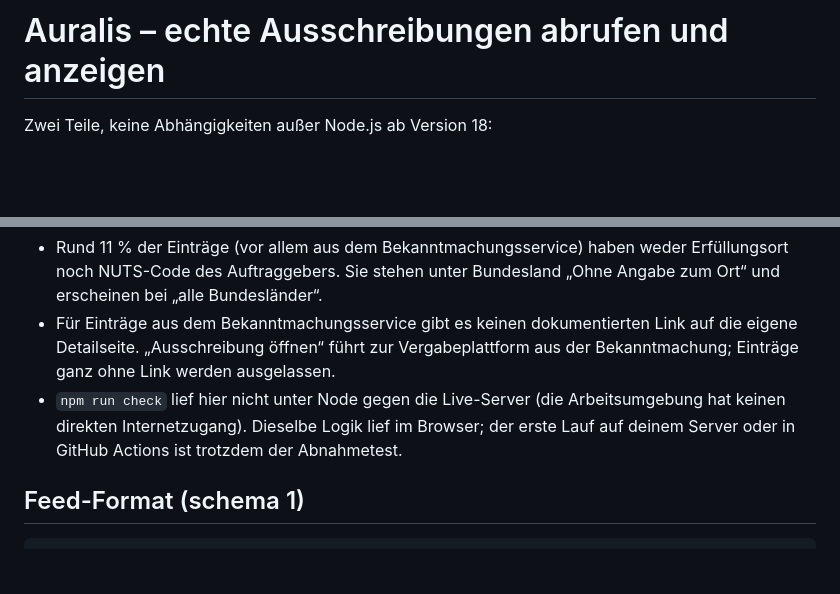
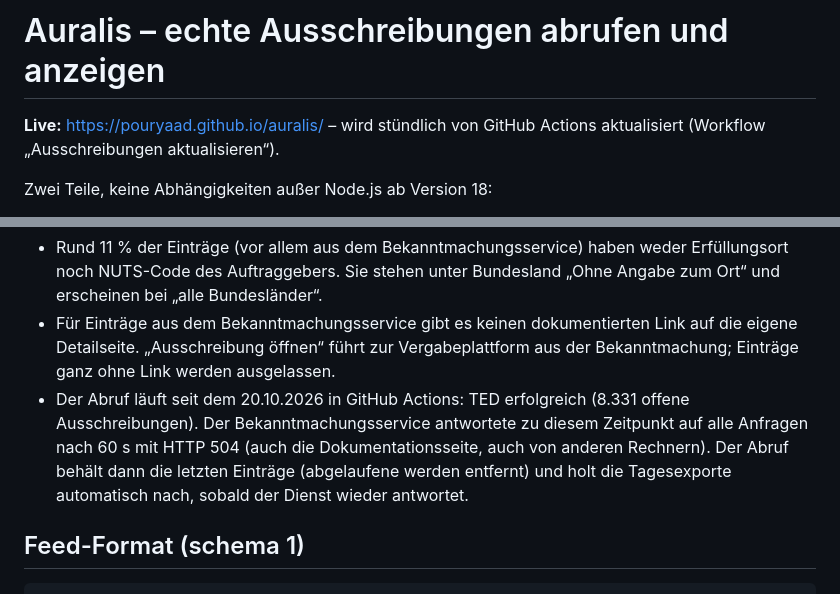
Before and after one commit to pouryaad/auralis, a Markdown page: README.md, 2 parts joined by grey strips. Drawn GitHub-style; blank space fills up the shorter version.

Commit message:
README: Live-Adresse und Betriebsstand
Co-Authored-By: Claude Opus 5.5 <noreply@anthropic.com>
Claude-Session: https://claude.ai/code/session_014fv7hLm4ckrrmKgSqSVRPq

```diff
--- a/README.md
+++ b/README.md
@@ -1,4 +1,6 @@
 # Auralis – echte Ausschreibungen abrufen und anzeigen
+
+**Live:** https://pouryaad.github.io/auralis/ – wird stündlich von GitHub Actions aktualisiert (Workflow „Ausschreibungen aktualisieren“).
 
 Zwei Teile, keine Abhängigkeiten außer Node.js ab Version 18:
 
@@ -89,7 +91,7 @@ Bekannte Grenzen:
 
 - Rund 11 % der Einträge (vor allem aus dem Bekanntmachungsservice) haben weder Erfüllungsort noch NUTS-Code des Auftraggebers. Sie stehen unter Bundesland „Ohne Angabe zum Ort“ und erscheinen bei „alle Bundesländer“.
 - Für Einträge aus dem Bekanntmachungsservice gibt es keinen dokumentierten Link auf die eigene Detailseite. „Ausschreibung öffnen“ führt zur Vergabeplattform aus der Bekanntmachung; Einträge ganz ohne Link werden ausgelassen.
-- `npm run check` lief hier nicht unter Node gegen die Live-Server (die Arbeitsumgebung hat keinen direkten Internetzugang). Dieselbe Logik lief im Browser; der erste Lauf auf deinem Server oder in GitHub Actions ist trotzdem der Abnahmetest.
+- Der Abruf läuft seit dem 20.10.2026 in GitHub Actions: TED erfolgreich (8.331 offene Ausschreibungen). Der Bekanntmachungsservice antwortete zu diesem Zeitpunkt auf alle Anfragen nach 60 s mit HTTP 504 (auch die Dokumentationsseite, auch von anderen Rechnern). Der Abruf behält dann die letzten Einträge (abgelaufene werden entfernt) und holt die Tagesexporte automatisch nach, sobald der Dienst wieder antwortet.
 
 ## Feed-Format (schema 1)
 
```
